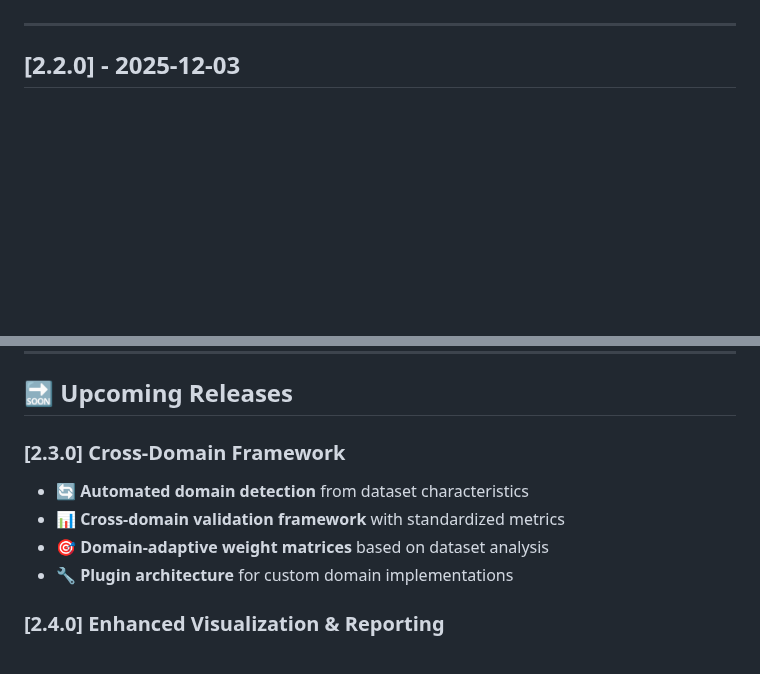
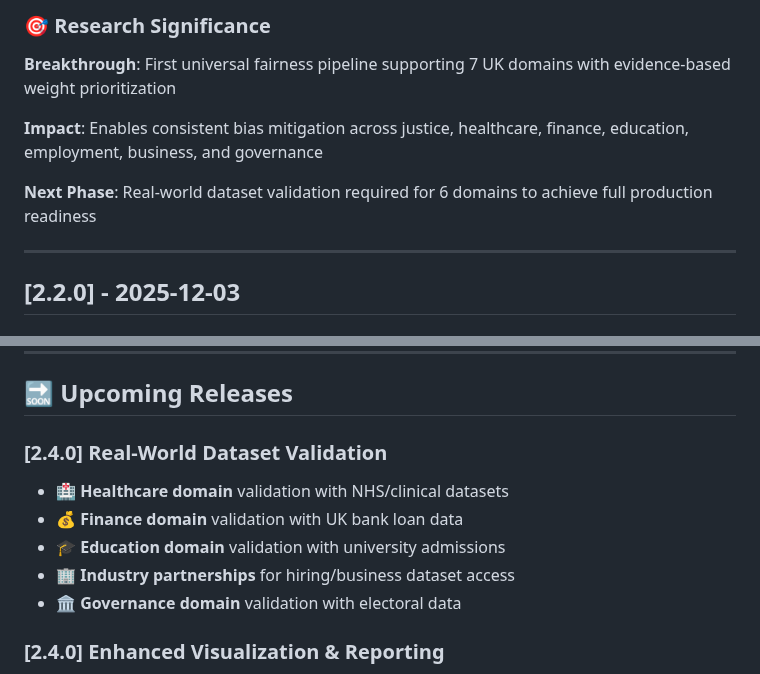
Before and after one commit to AI-Fairness-com/BiasClean, a Markdown page: docs/CHANGELOG.md, 2 parts joined by grey strips. Rendered like a GitHub page; blank space fills up the shorter version.

```diff
--- a/docs/CHANGELOG.md
+++ b/docs/CHANGELOG.md
@@ -6,3 +60,10 @@ All notable changes to the BiasClean Toolkit will be documented in this file. Th
+### 🎯 Research Significance
+
+**Breakthrough**: First universal fairness pipeline supporting 7 UK domains with evidence-based weight prioritization
+
+**Impact**: Enables consistent bias mitigation across justice, healthcare, finance, education, employment, business, and governance
+
+**Next Phase**: Real-world dataset validation required for 6 domains to achieve full production readiness
 
 ---
 
@@ -201,11 +262,12 @@ This project follows Semantic Versioning (semver.org):
 
 ## 🔜 Upcoming Releases
 
-### [2.3.0] Cross-Domain Framework
-- 🔄 **Automated domain detection** from dataset characteristics
-- 📊 **Cross-domain validation framework** with standardized metrics
-- 🎯 **Domain-adaptive weight matrices** based on dataset analysis
-- 🔧 **Plugin architecture** for custom domain implementations
+### [2.4.0] Real-World Dataset Validation
+- 🏥 **Healthcare domain** validation with NHS/clinical datasets
+- 💰 **Finance domain** validation with UK bank loan data
+- 🎓 **Education domain** validation with university admissions
+- 🏢 **Industry partnerships** for hiring/business dataset access
+- 🏛️ **Governance domain** validation with electoral data
 
 ### [2.4.0] Enhanced Visualization & Reporting
 - 📈 **Interactive dashboard** with real-time optimization tracking
```
Also changed, not shown: other parts of docs/CHANGELOG.md (+54 -0 lines).
